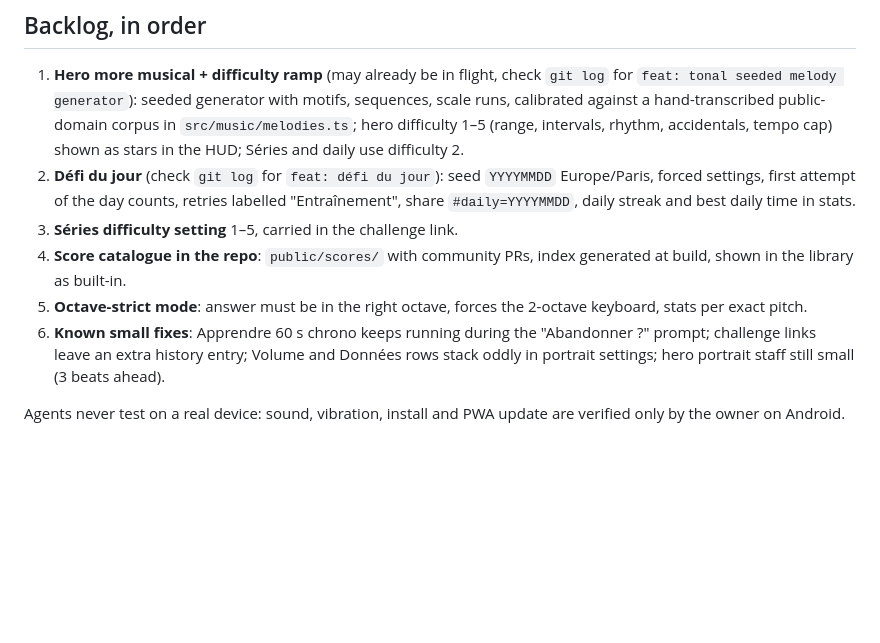
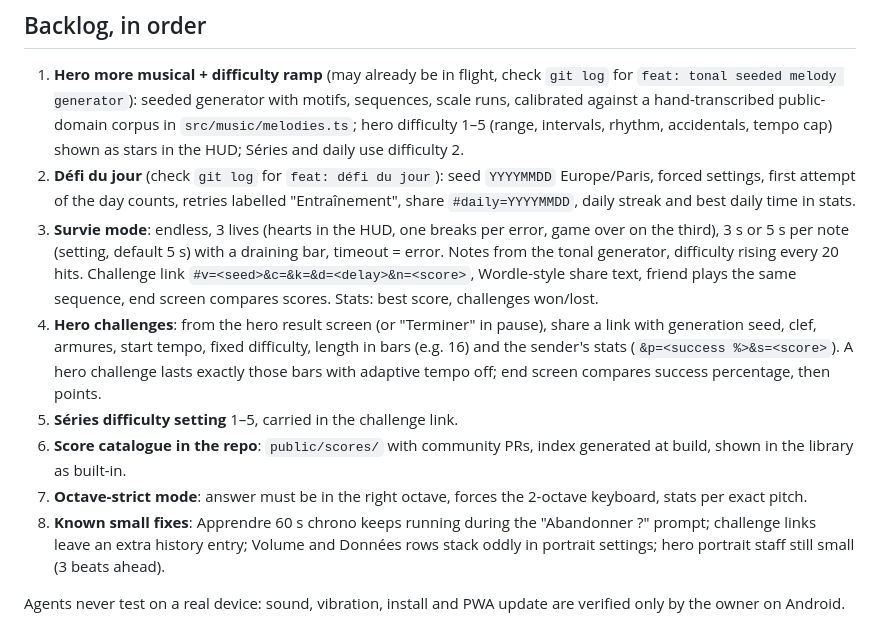
Before and after one commit to ParriauxMaxime/solfege-hero, a Markdown page: CLAUDE.md, the part around the change. GitHub-like rendering; blank space fills up the shorter version.

Commit message:
docs: add Survie mode and hero challenges to backlog
Co-Authored-By: Claude Fable 5.1 <noreply@anthropic.com>

```diff
--- a/CLAUDE.md
+++ b/CLAUDE.md
@@ -57,9 +57,11 @@ The Tailscale node needs `.env` with `TS_AUTHKEY` (copied from the `maisons` rep
 
 1. **Hero more musical + difficulty ramp** (may already be in flight, check `git log` for `feat: tonal seeded melody generator`): seeded generator with motifs, sequences, scale runs, calibrated against a hand-transcribed public-domain corpus in `src/music/melodies.ts`; hero difficulty 1–5 (range, intervals, rhythm, accidentals, tempo cap) shown as stars in the HUD; Séries and daily use difficulty 2.
 2. **Défi du jour** (check `git log` for `feat: défi du jour`): seed `YYYYMMDD` Europe/Paris, forced settings, first attempt of the day counts, retries labelled "Entraînement", share `#daily=YYYYMMDD`, daily streak and best daily time in stats.
-3. **Séries difficulty setting** 1–5, carried in the challenge link.
-4. **Score catalogue in the repo**: `public/scores/` with community PRs, index generated at build, shown in the library as built-in.
-5. **Octave-strict mode**: answer must be in the right octave, forces the 2-octave keyboard, stats per exact pitch.
-6. **Known small fixes**: Apprendre 60 s chrono keeps running during the "Abandonner ?" prompt; challenge links leave an extra history entry; Volume and Données rows stack oddly in portrait settings; hero portrait staff still small (3 beats ahead).
+3. **Survie mode**: endless, 3 lives (hearts in the HUD, one breaks per error, game over on the third), 3 s or 5 s per note (setting, default 5 s) with a draining bar, timeout = error. Notes from the tonal generator, difficulty rising every 20 hits. Challenge link `#v=<seed>&c=&k=&d=<delay>&n=<score>`, Wordle-style share text, friend plays the same sequence, end screen compares scores. Stats: best score, challenges won/lost.
+4. **Hero challenges**: from the hero result screen (or "Terminer" in pause), share a link with generation seed, clef, armures, start tempo, fixed difficulty, length in bars (e.g. 16) and the sender's stats (`&p=<success %>&s=<score>`). A hero challenge lasts exactly those bars with adaptive tempo off; end screen compares success percentage, then points.
+5. **Séries difficulty setting** 1–5, carried in the challenge link.
+6. **Score catalogue in the repo**: `public/scores/` with community PRs, index generated at build, shown in the library as built-in.
+7. **Octave-strict mode**: answer must be in the right octave, forces the 2-octave keyboard, stats per exact pitch.
+8. **Known small fixes**: Apprendre 60 s chrono keeps running during the "Abandonner ?" prompt; challenge links leave an extra history entry; Volume and Données rows stack oddly in portrait settings; hero portrait staff still small (3 beats ahead).
 
 Agents never test on a real device: sound, vibration, install and PWA update are verified only by the owner on Android.
```
